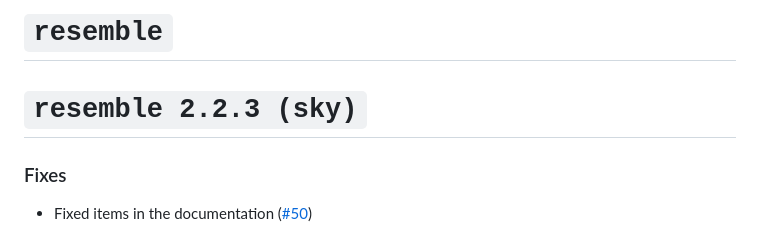
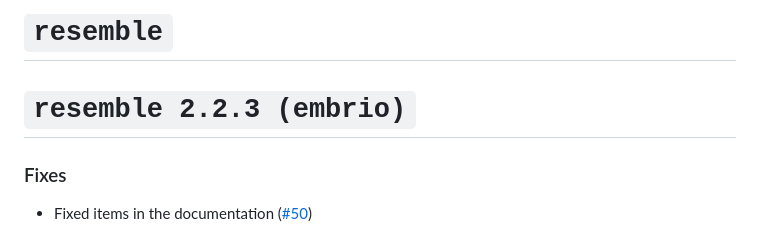
Before and after one commit to l-ramirez-lopez/resemble, a Markdown page: NEWS.md, the part around the change. GitHub-like rendering.

Commit message:
doc: update news

```diff
--- a/NEWS.md
+++ b/NEWS.md
@@ -1,5 +1,5 @@
 # `resemble`
-`resemble 2.2.3 (sky)`
+`resemble 2.2.3 (embrio)`
 ===============
 ### Fixes
 
```
